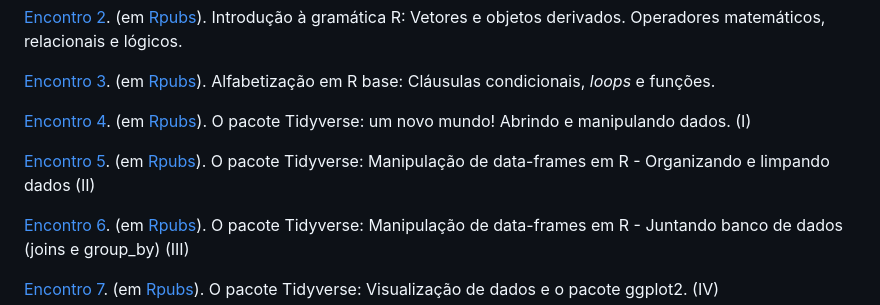
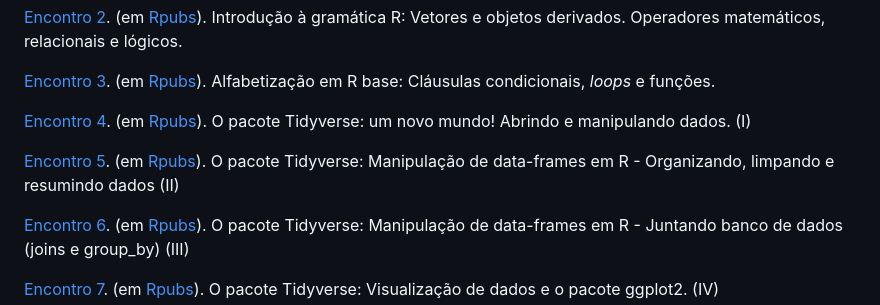
Before and after one commit to vinrodr/Intro-R-fev-24, a Markdown page: README.md, the part around the change. Drawn GitHub-style.

```diff
--- a/README.md
+++ b/README.md
@@ -24,7 +24,7 @@ Obs. Tópicos 7 a 10 estão sujeitos a alteração.
 
 [Encontro 4](Encontros/Encontro-4.md). (em [Rpubs](https://rpubs.com/vinrodr/encontro_4_introR_pubs)). O pacote Tidyverse: um novo mundo! Abrindo e manipulando dados. (I)
 
-[Encontro 5](Encontros/Encontro-5.md). (em [Rpubs](https://rpubs.com/vinrodr/encontro_5_introR_pubs)). O pacote Tidyverse: Manipulação de data-frames em R  - Organizando e limpando dados (II)
+[Encontro 5](Encontros/Encontro-5.md). (em [Rpubs](https://rpubs.com/vinrodr/encontro_5_introR_pubs)). O pacote Tidyverse: Manipulação de data-frames em R  - Organizando, limpando e resumindo dados (II)
 
 [Encontro 6](). (em [Rpubs]()). O pacote Tidyverse: Manipulação de data-frames em R  - Juntando banco de dados (joins e group_by) (III)
 
```
